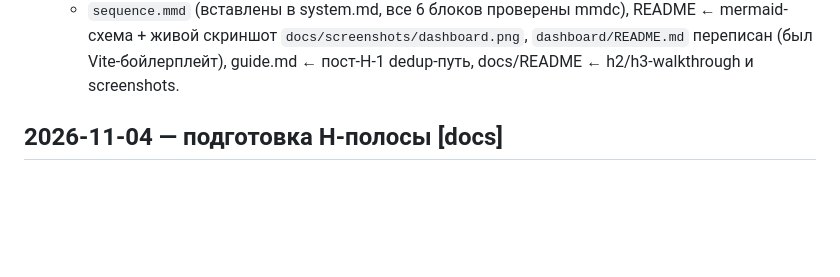
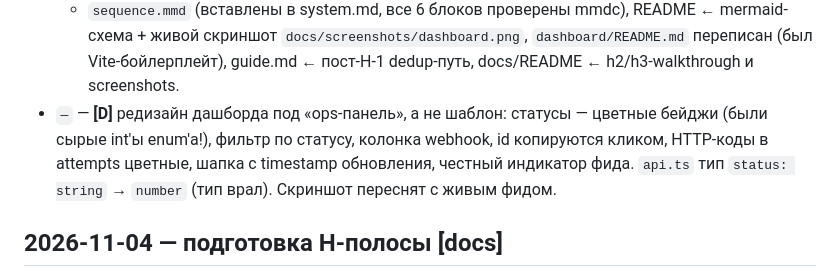
Before and after one commit to ezpectus/webhook-engine, a Markdown page: CHANGELOG.md, the part around the change. GitHub-like rendering; blank space fills up the shorter version.

```diff
--- a/CHANGELOG.md
+++ b/CHANGELOG.md
@@ -60,6 +60,12 @@
   `docs/screenshots/dashboard.png`, `dashboard/README.md` переписан
   (был Vite-бойлерплейт), guide.md ← пост-H-1 dedup-путь,
   docs/README ← h2/h3-walkthrough и screenshots.
+- `—` — **[D]** редизайн дашборда под «ops-панель», а не шаблон:
+  статусы — цветные бейджи (были сырые int'ы enum'а!), фильтр по
+  статусу, колонка webhook, id копируются кликом, HTTP-коды в
+  attempts цветные, шапка с timestamp обновления, честный индикатор
+  фида. `api.ts` тип `status: string` → `number` (тип врал). Скриншот
+  переснят с живым фидом.
 
 ## 2026-11-04 — подготовка H-полосы [docs]
 
```
Also changed, not shown: dashboard/README.md (+11 -6 lines), docs/screenshots/dashboard.png, 3 other files.
